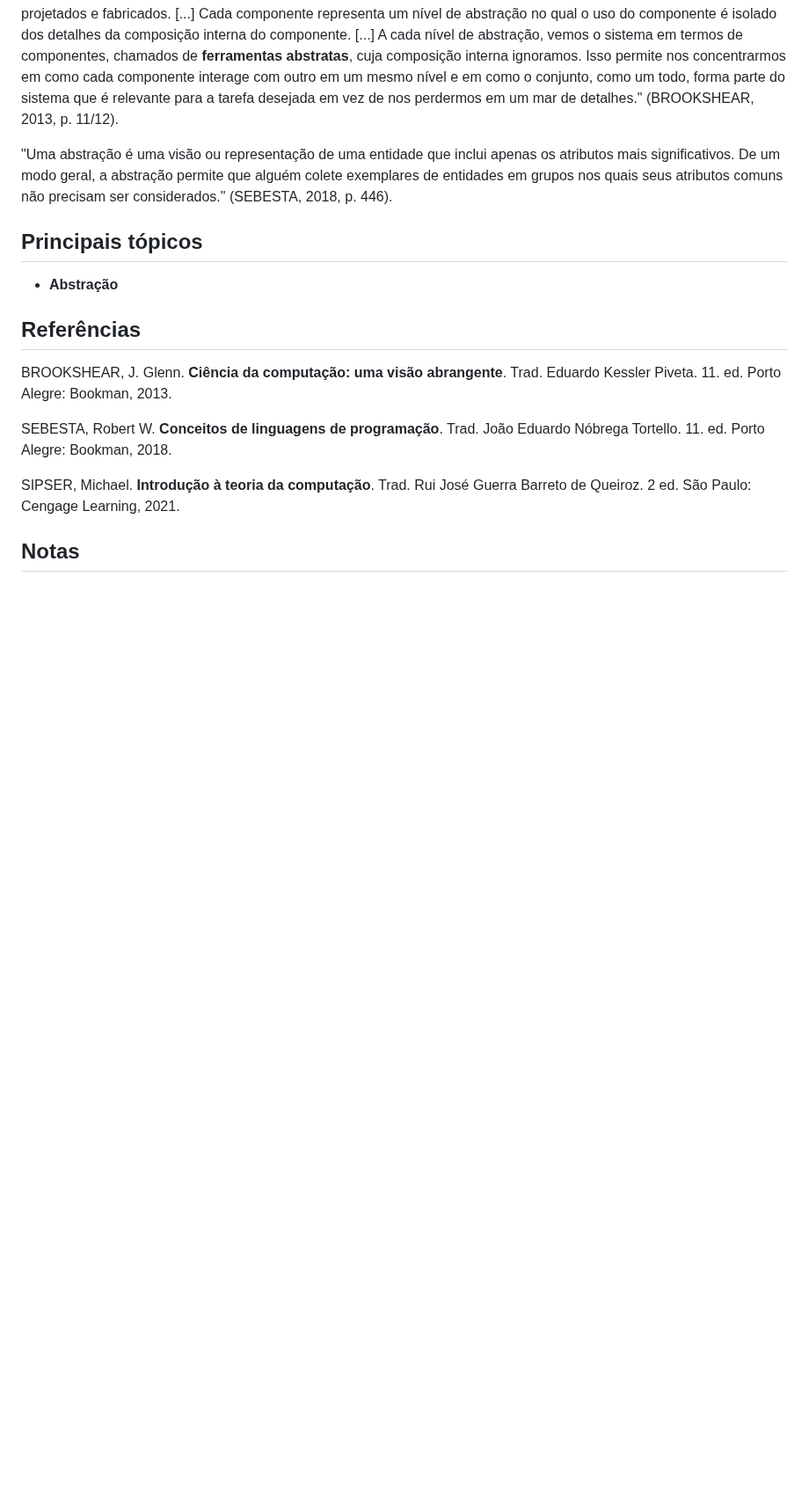
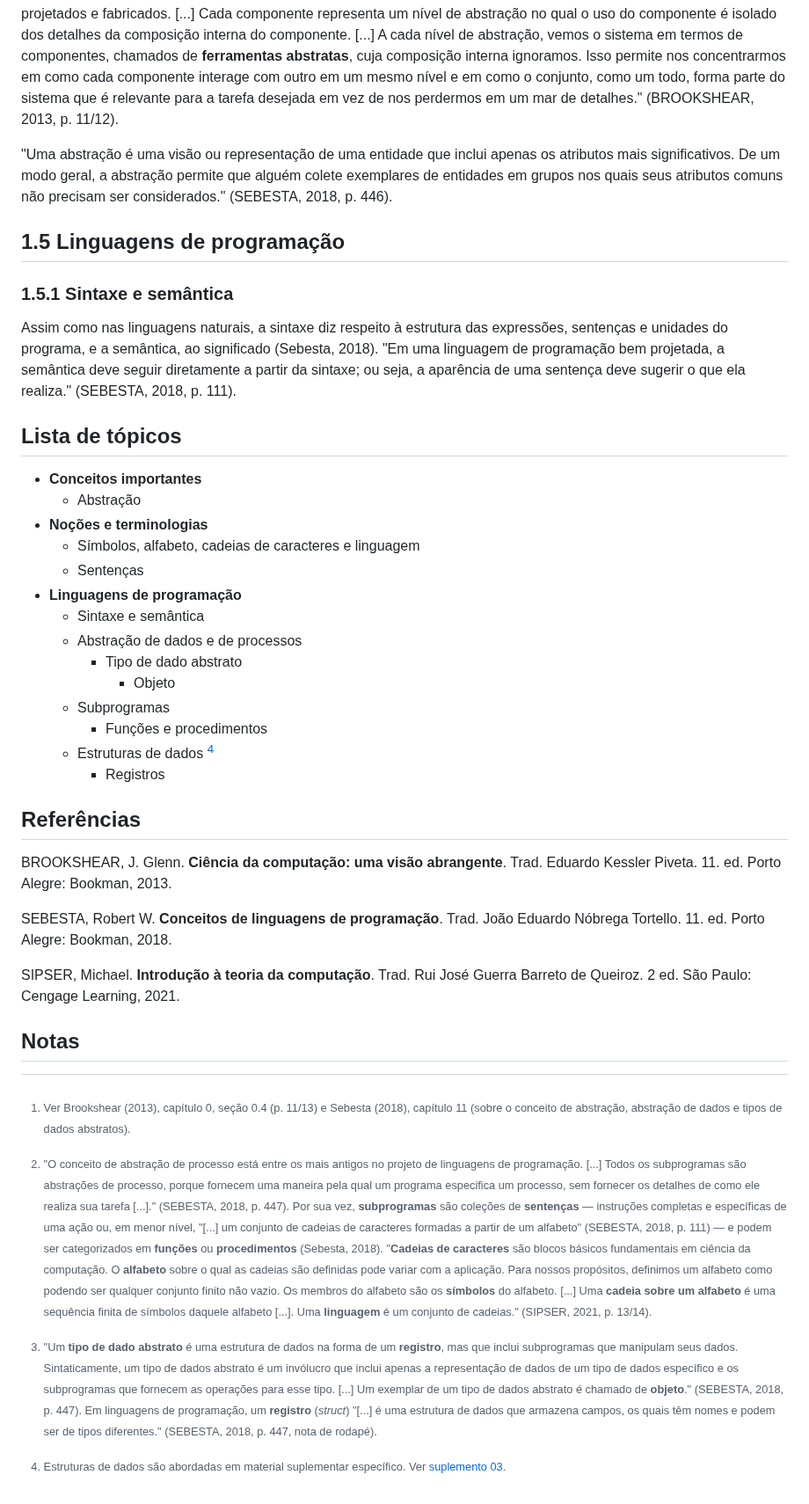
Before and after one commit to paulorobertovrc/neurobit, a Markdown page: suplementos/01-ciência-da-computação.md, the part around one of its changes. Shown at 88% size. Drawn GitHub-style; blank space fills up the shorter version.

Commit message:
Atualização (inclusão e exclusão de texto)

```diff
--- a/suplementos/01-ciência-da-computação.md
+++ b/suplementos/01-ciência-da-computação.md
@@ -26,47 +25,28 @@ Os atributos comuns da entidade podem ser abstraídos, possibilitando o destaque
 
 "Uma abstração é uma visão ou representação de uma entidade que inclui apenas os atributos mais significativos. De um modo geral, a abstração permite que alguém colete exemplares de entidades em grupos nos quais seus atributos comuns não precisam ser considerados." (SEBESTA, 2018, p. 446).
 
-<!-- ## 3. Fundamentos matemáticos
+## 1.5 Linguagens de programação
 
-- Lógica
-- Teoria dos conjuntos
-- Combinatória
-- Funções
-- Matrizes
-- Teoria dos grafos
-- Álgebra booleana
-- Álgebra linear
-- Cálculo
+### 1.5.1 Sintaxe e semântica
 
-## 4. Teoria da Computação
+Assim como nas linguagens naturais, a sintaxe diz respeito à estrutura das expressões, sentenças e unidades do programa, e a semântica, ao significado (Sebesta, 2018). "Em uma linguagem de programação bem projetada, a semântica deve seguir diretamente a partir da sintaxe; ou seja, a aparência de uma sentença deve sugerir o que ela realiza." (SEBESTA, 2018, p. 111).
 
-### Autômatos, computabilidade e complexidade
+## Lista de tópicos
 
-### Funções computáveis e não computáveis
-
-Conforme Brookshear (2013), uma função é **computável** se houver um sistema algorítmico capaz de determinar a(s) saída(s) a partir da(s) entrada(s), e **não computável** se isso não for possível, dada a complexidade do problema. Nesse sentido, "como as máquinas podem apenas realizar tarefas descritas por algoritmos, o estudo de funções computáveis é o estudo das capacidades finais das máquinas." (BROOKSHEAR, 2013, p. 470).
-
-## 5. Arquitetura e organização de computadores
-
-### Armazenamento e manipulação de dados
-
-## 6. Sistemas operacionais
-
-## 7. Redes de computadores
-
-## 8. Engenharia de software
-
-## 9. Bancos de dados
-
-## 10. Ciência da computação e inteligência artificial
-
-Para Brookshear (2013), a inteligência artificial é um ramo da ciência da computação cujo objetivo é a construção de máquinas autônomas, assim compreendidas aquelas capazes de desempenhar tarefas complexas independentemente da ação de seres humanos, e dotadas de atributos tipicamente associados à inteligência humana, como percepção, raciocínio, memória associativa e agência.
-
-## 11. Pesquisa científica em Ciência da Computação -->
-
-## Principais tópicos
-
-- **Abstração**
+- **Conceitos importantes**
+  - Abstração
+- **Noções e terminologias**
+  - Símbolos, alfabeto, cadeias de caracteres e linguagem
+  - Sentenças
+- **Linguagens de programação**
+  - Sintaxe e semântica
+  - Abstração de dados e de processos
+    - Tipo de dado abstrato
+      - Objeto
+  - Subprogramas
+    - Funções e procedimentos
+  - Estruturas de dados [^4]
+    - Registros
 
 ## Referências
 
@@ -78,4 +58,10 @@ SIPSER, Michael. **Introdução à teoria da computação**. Trad. Rui José Gue
 
 ## Notas
 
-<!-- [^1]: "O conceito de abstração de processo está entre os mais antigos no projeto de linguagens de programação. [...] Todos os subprogramas são abstrações de processo, porque fornecem uma maneira pela qual um programa especifica um processo, sem fornecer os detalhes de como ele realiza sua tarefa [...]." (SEBESTA, 2018, p. 447). Por sua vez, um **subprograma** é uma coleção de sentenças, entendidas como instruções completas e específicas de ações, XXX PROSSEGUIR XXX -->
+[^1]: Ver Brookshear (2013), capítulo 0, seção 0.4 (p. 11/13) e Sebesta (2018), capítulo 11 (sobre o conceito de abstração, abstração de dados e tipos de dados abstratos).
+
+[^2]: "O conceito de abstração de processo está entre os mais antigos no projeto de linguagens de programação. [...] Todos os subprogramas são abstrações de processo, porque fornecem uma maneira pela qual um programa especifica um processo, sem fornecer os detalhes de como ele realiza sua tarefa [...]." (SEBESTA, 2018, p. 447). Por sua vez, **subprogramas** são coleções de **sentenças** — instruções completas e específicas de uma ação ou, em menor nível, "[...] um conjunto de cadeias de caracteres formadas a partir de um alfabeto" (SEBESTA, 2018, p. 111) — e podem ser categorizados em **funções** ou **procedimentos** (Sebesta, 2018). "**Cadeias de caracteres** são blocos básicos fundamentais em ciência da computação. O **alfabeto** sobre o qual as cadeias são definidas pode variar com a aplicação. Para nossos propósitos, definimos um alfabeto como podendo ser qualquer conjunto finito não vazio. Os membros do alfabeto são os **símbolos** do alfabeto. [...] Uma **cadeia sobre um alfabeto** é uma sequência finita de símbolos daquele alfabeto [...]. Uma **linguagem** é um conjunto de cadeias." (SIPSER, 2021, p. 13/14).
+
+[^3]: "Um **tipo de dado abstrato** é uma estrutura de dados na forma de um **registro**, mas que inclui subprogramas que manipulam seus dados. Sintaticamente, um tipo de dados abstrato é um invólucro que inclui apenas a representação de dados de um tipo de dados específico e os subprogramas que fornecem as operações para esse tipo. [...] Um exemplar de um tipo de dados abstrato é chamado de **objeto**." (SEBESTA, 2018, p. 447). Em linguagens de programação, um **registro** (*struct*) "[...] é uma estrutura de dados que armazena campos, os quais têm nomes e podem ser de tipos diferentes." (SEBESTA, 2018, p. 447, nota de rodapé).
+
+[^4]: Estruturas de dados são abordadas em material suplementar específico. Ver [suplemento 03](./03-estruturas-de-dados.md).
```
Also changed, not shown: other parts of suplementos/01-ciência-da-computação.md (+6 -7 lines).
